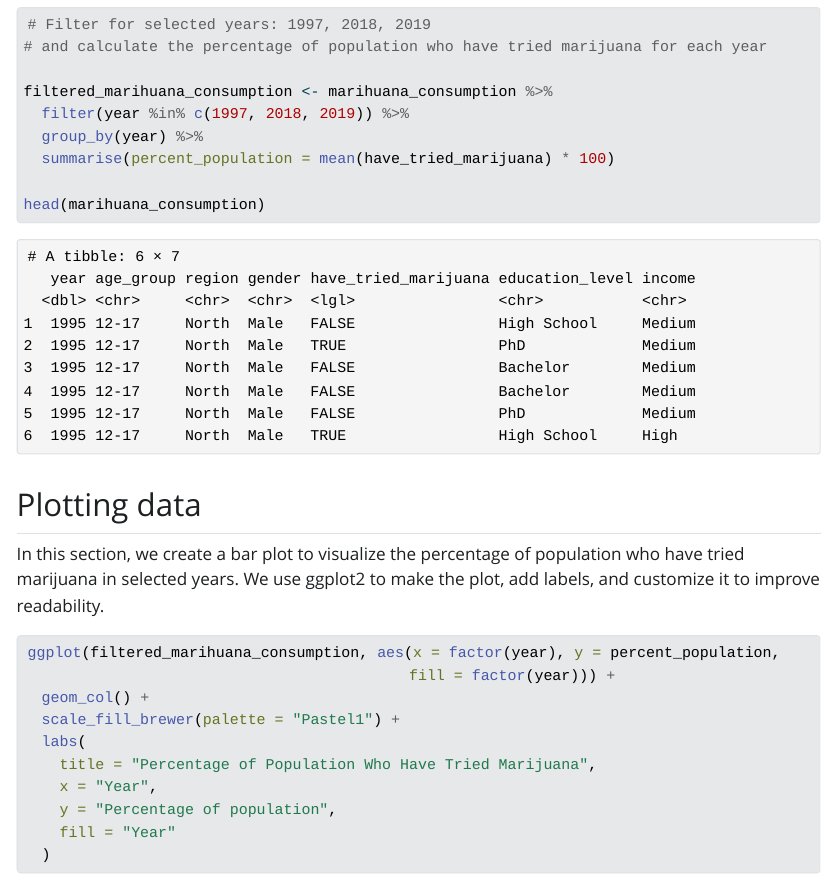
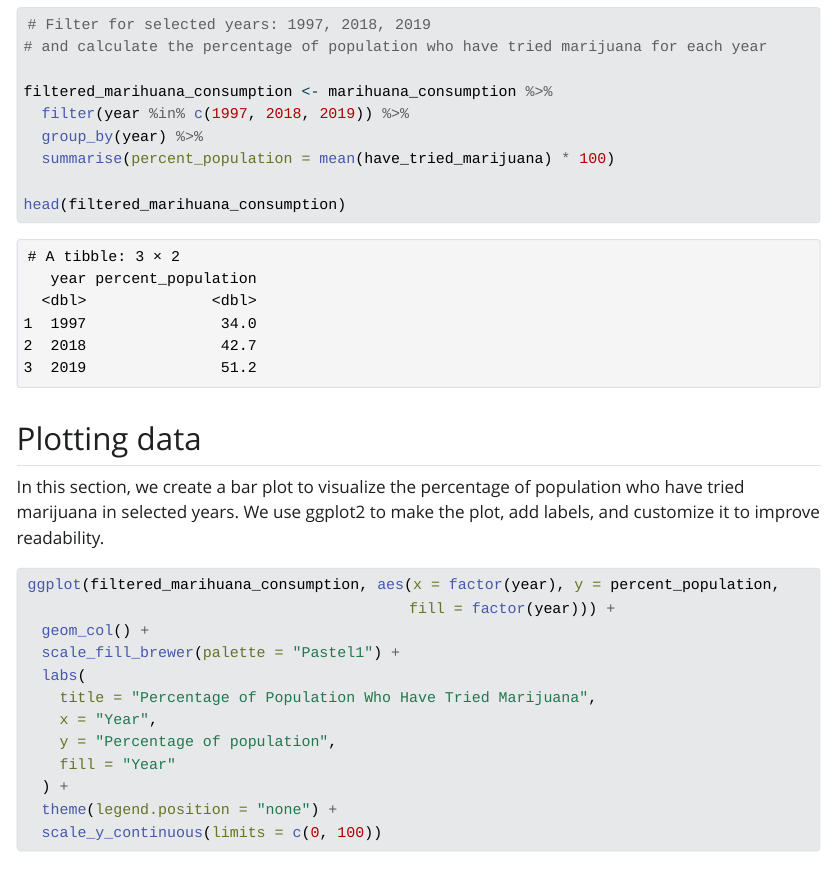
Before and after one commit to piotrozga-bio/bt4br-assignment-8, a Quarto document (marijuana-usage-analysys.qmd): the page in a window 1100 px wide, from 1410 px down. The pictures show the output file marijuana-usage-analysys.html that the author committed with the source, opened offline; Quarto's library style sheets are replaced by a plain one without menus.

Commit message:
Fix y-axis and labels in marijuana usage plot

````diff
--- a/marijuana-usage-analysys.qmd
+++ b/marijuana-usage-analysys.qmd
@@ -32,7 +32,7 @@ filtered_marihuana_consumption <- marihuana_consumption %>%
   group_by(year) %>%
   summarise(percent_population = mean(have_tried_marijuana) * 100)
 
-head(marihuana_consumption)
+head(filtered_marihuana_consumption)
 ```
 
 ## Plotting data
@@ -49,5 +49,7 @@ ggplot(filtered_marihuana_consumption, aes(x = factor(year), y = percent_populat
     x = "Year",
     y = "Percentage of population",
     fill = "Year"
-  )
+  ) +
+  theme(legend.position = "none") +
+  scale_y_continuous(limits = c(0, 100))
 ```
````
Also changed, not shown: marijuana-usage-analysys.html.
